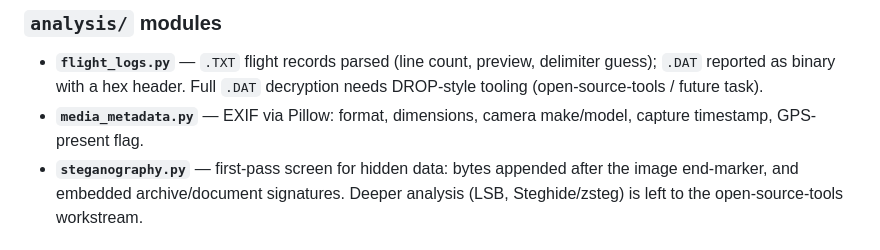
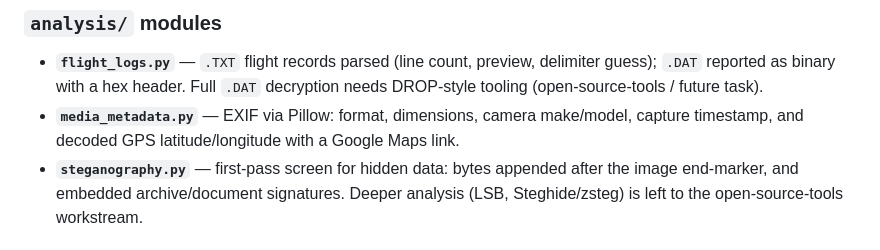
Before and after one commit to INDRA-SkyCommander/INDRA-Platform, a Markdown page: forensics/README.md, the part around the change. Drawn GitHub-style.

```diff
--- a/forensics/README.md
+++ b/forensics/README.md
@@ -24,7 +24,8 @@ findings (also saved as JSON in the session folder).
   delimiter guess); `.DAT` reported as binary with a hex header. Full `.DAT`
   decryption needs DROP-style tooling (open-source-tools / future task).
 - **`media_metadata.py`** — EXIF via Pillow: format, dimensions, camera
-  make/model, capture timestamp, GPS-present flag.
+  make/model, capture timestamp, and decoded GPS latitude/longitude with a
+  Google Maps link.
 - **`steganography.py`** — first-pass screen for hidden data: bytes appended
   after the image end-marker, and embedded archive/document signatures. Deeper
   analysis (LSB, Steghide/zsteg) is left to the open-source-tools workstream.
```
